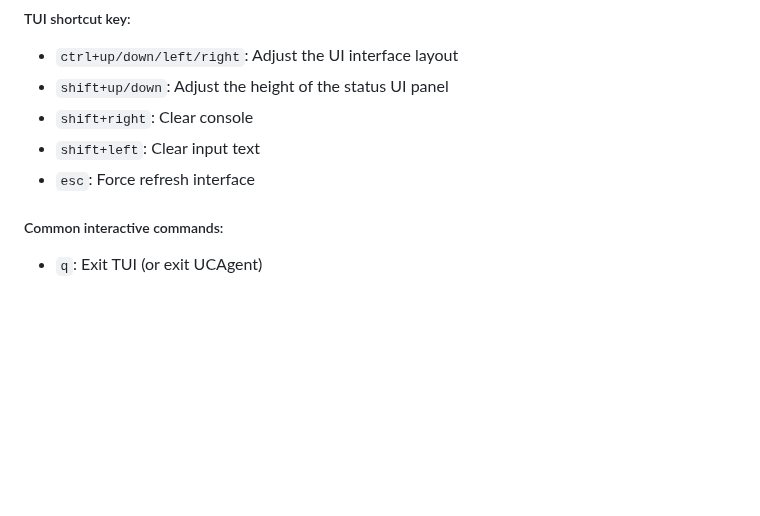
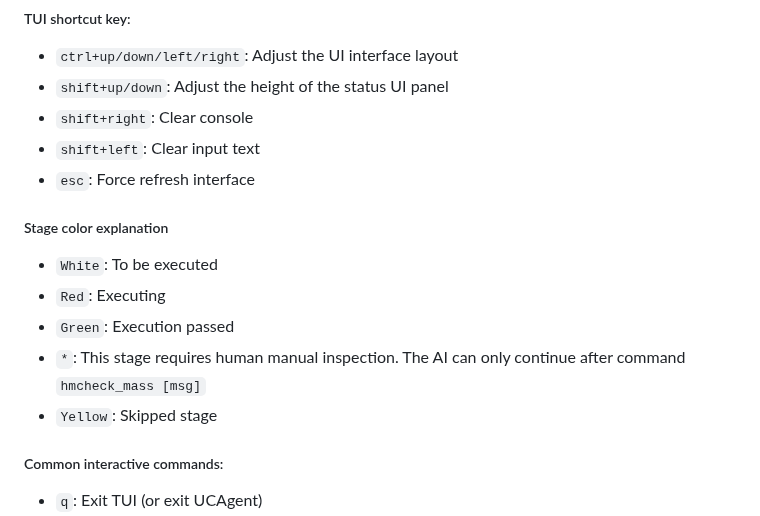
Before and after one commit to XS-MLVP/UCAgent, a Markdown page: README.en.md, the part around one of its changes. Drawn GitHub-style; blank space fills up the shorter version.

Commit message:
readme: add stage color explanation

```diff
--- a/README.en.md
+++ b/README.en.md
@@ -114,6 +114,13 @@ Hints:
 - `shift+right`: Clear console
 - `shift+left`: Clear input text
 - `esc`: Force refresh interface
+
+##### Stage color explanation
+- `White`: To be executed
+- `Red`: Executing
+- `Green`: Execution passed
+- `*`: This stage requires human manual inspection. The AI can only continue after command `hmcheck_mass [msg]`
+- `Yellow`: Skipped stage
 
 ##### Common interactive commands:
 
```
Also changed, not shown: other parts of README.en.md (+7 -0 lines), README.zh.md (+14 -0 lines).
